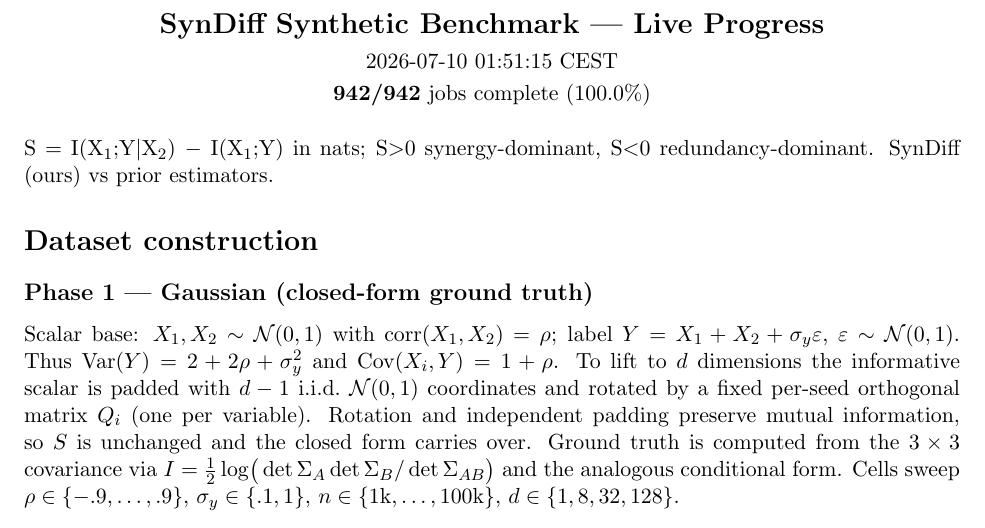
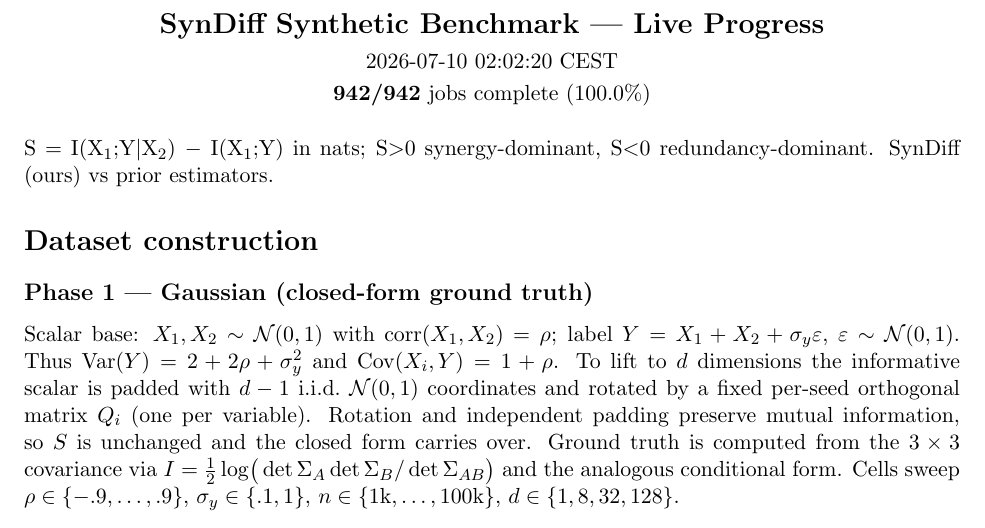
Before and after one commit to kkontras/PID_SSL, a LaTeX document (reports/syndiff_progress.tex): part of page 1 of 3, cut so that both start at the same text. Compiled offline with pdfLaTeX.

Commit message:
syndiff progress 2026-07-10 02:02:20 CEST

```diff
--- a/reports/syndiff_progress.tex
+++ b/reports/syndiff_progress.tex
@@ -3,7 +3,7 @@
 \usepackage{longtable}\usepackage{amsmath}\usepackage{amssymb}
 \begin{document}
 \begin{center}{\Large\textbf{SynDiff Synthetic Benchmark — Live Progress}}\\[4pt]
-2026-07-10 01:51:15 CEST\\[2pt]
+2026-07-10 02:02:20 CEST\\[2pt]
 \textbf{942/942} jobs complete (100.0\%)\end{center}
 \vspace{6pt}
 S $=$ I(X$_1$;Y$|$X$_2$) $-$ I(X$_1$;Y) in nats; S$>$0 synergy-dominant, S$<$0 redundancy-dominant. SynDiff (ours) vs prior estimators.
```
Also changed, not shown: reports/syndiff_progress.pdf.
